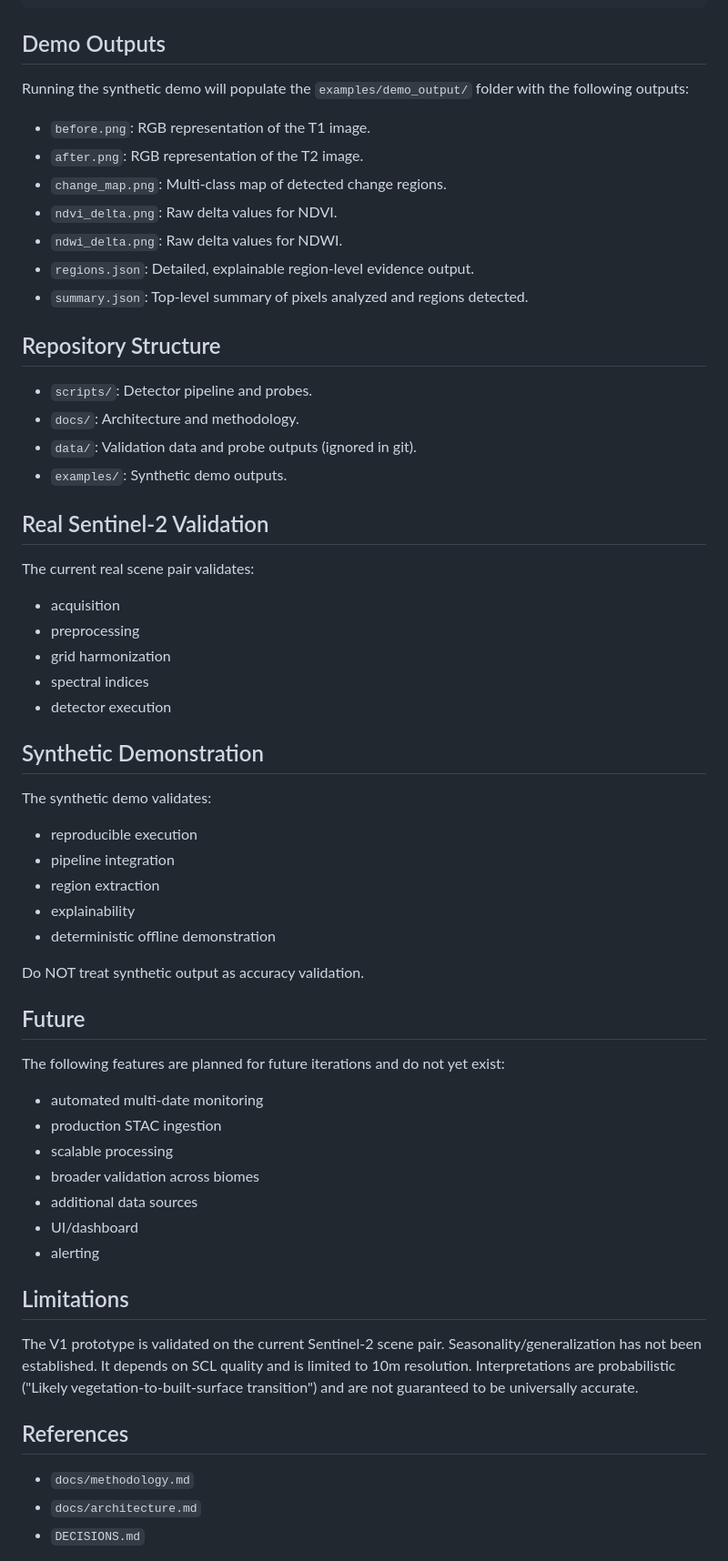
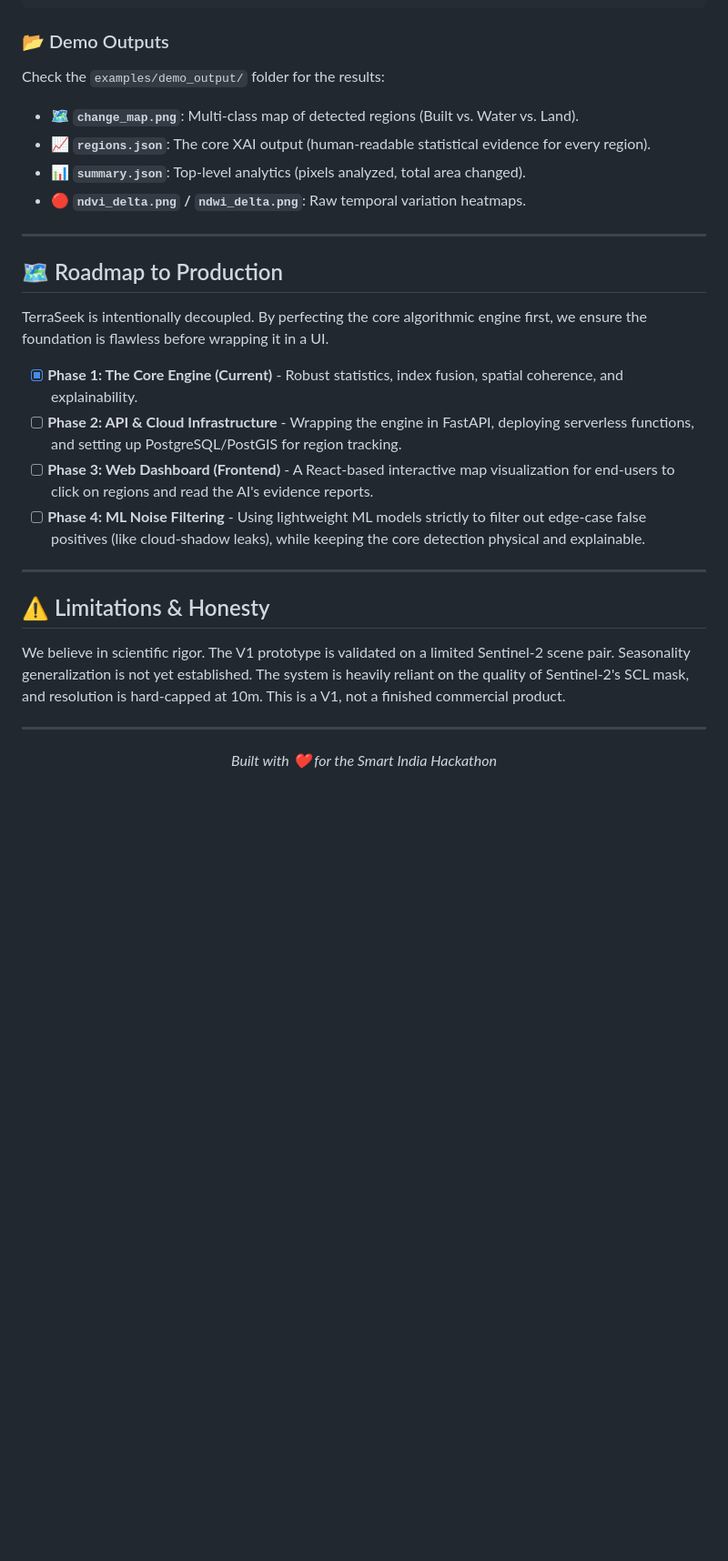
Before and after one commit to divyansh21V/TerraSeek, a Markdown page: README.md, the part around one of its changes. Shown at 91% size. Drawn GitHub-style; blank space fills up the shorter version.

Commit message:
docs: overhaul README with professional presentation and future roadmap

````diff
--- a/README.md
+++ b/README.md
@@ -20,54 +69,30 @@ pip install -r requirements.txt
 python -m scripts.demo_pipeline --mode synthetic
 ```
 
-## Demo Outputs
-Running the synthetic demo will populate the `examples/demo_output/` folder with the following outputs:
-* `before.png`: RGB representation of the T1 image.
-* `after.png`: RGB representation of the T2 image.
-* `change_map.png`: Multi-class map of detected change regions.
-* `ndvi_delta.png`: Raw delta values for NDVI.
-* `ndwi_delta.png`: Raw delta values for NDWI.
-* `regions.json`: Detailed, explainable region-level evidence output.
-* `summary.json`: Top-level summary of pixels analyzed and regions detected.
+### 📂 Demo Outputs
+Check the `examples/demo_output/` folder for the results:
+- 🗺️ **`change_map.png`**: Multi-class map of detected regions (Built vs. Water vs. Land).
+- 📈 **`regions.json`**: The core XAI output (human-readable statistical evidence for every region).
+- 📊 **`summary.json`**: Top-level analytics (pixels analyzed, total area changed).
+- 🔴 **`ndvi_delta.png` / `ndwi_delta.png`**: Raw temporal variation heatmaps.
 
-## Repository Structure
-* `scripts/`: Detector pipeline and probes.
-* `docs/`: Architecture and methodology.
-* `data/`: Validation data and probe outputs (ignored in git).
-* `examples/`: Synthetic demo outputs.
+---
 
-## Real Sentinel-2 Validation
-The current real scene pair validates:
-* acquisition
-* preprocessing
-* grid harmonization
-* spectral indices
-* detector execution
+## 🗺️ Roadmap to Production
 
-## Synthetic Demonstration
-The synthetic demo validates:
-* reproducible execution
-* pipeline integration
-* region extraction
-* explainability
-* deterministic offline demonstration
+TerraSeek is intentionally decoupled. By perfecting the core algorithmic engine first, we ensure the foundation is flawless before wrapping it in a UI.
 
-Do NOT treat synthetic output as accuracy validation.
+- [x] **Phase 1: The Core Engine (Current)** - Robust statistics, index fusion, spatial coherence, and explainability.
+- [ ] **Phase 2: API & Cloud Infrastructure** - Wrapping the engine in FastAPI, deploying serverless functions, and setting up PostgreSQL/PostGIS for region tracking.
+- [ ] **Phase 3: Web Dashboard (Frontend)** - A React-based interactive map visualization for end-users to click on regions and read the AI's evidence reports.
+- [ ] **Phase 4: ML Noise Filtering** - Using lightweight ML models strictly to filter out edge-case false positives (like cloud-shadow leaks), while keeping the core detection physical and explainable.
 
-## Future
-The following features are planned for future iterations and do not yet exist:
-* automated multi-date monitoring
-* production STAC ingestion
-* scalable processing
-* broader validation across biomes
-* additional data sources
-* UI/dashboard
-* alerting
+---
 
-## Limitations
-The V1 prototype is validated on the current Sentinel-2 scene pair. Seasonality/generalization has not been established. It depends on SCL quality and is limited to 10m resolution. Interpretations are probabilistic ("Likely vegetation-to-built-surface transition") and are not guaranteed to be universally accurate.
+## ⚠️ Limitations & Honesty
+We believe in scientific rigor. The V1 prototype is validated on a limited Sentinel-2 scene pair. Seasonality generalization is not yet established. The system is heavily reliant on the quality of Sentinel-2's SCL mask, and resolution is hard-capped at 10m. This is a V1, not a finished commercial product.
 
-## References
-* `docs/methodology.md`
-* `docs/architecture.md`
-* `DECISIONS.md`
+---
+<div align="center">
+  <i>Built with ❤️ for the Smart India Hackathon</i>
+</div>
````
Also changed, not shown: other parts of README.md (+60 -11 lines).
